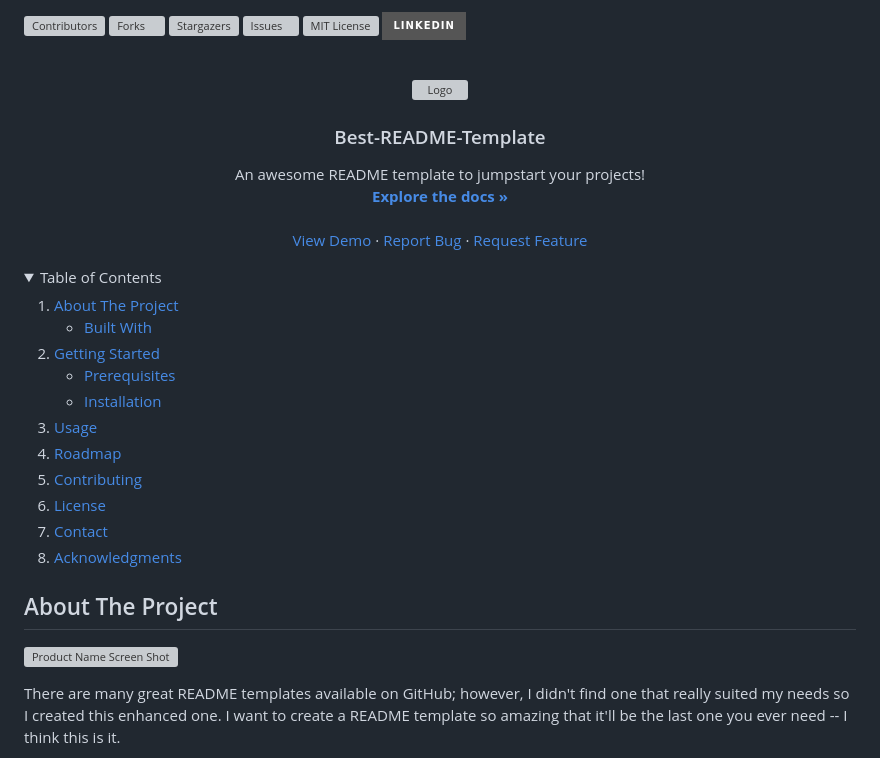
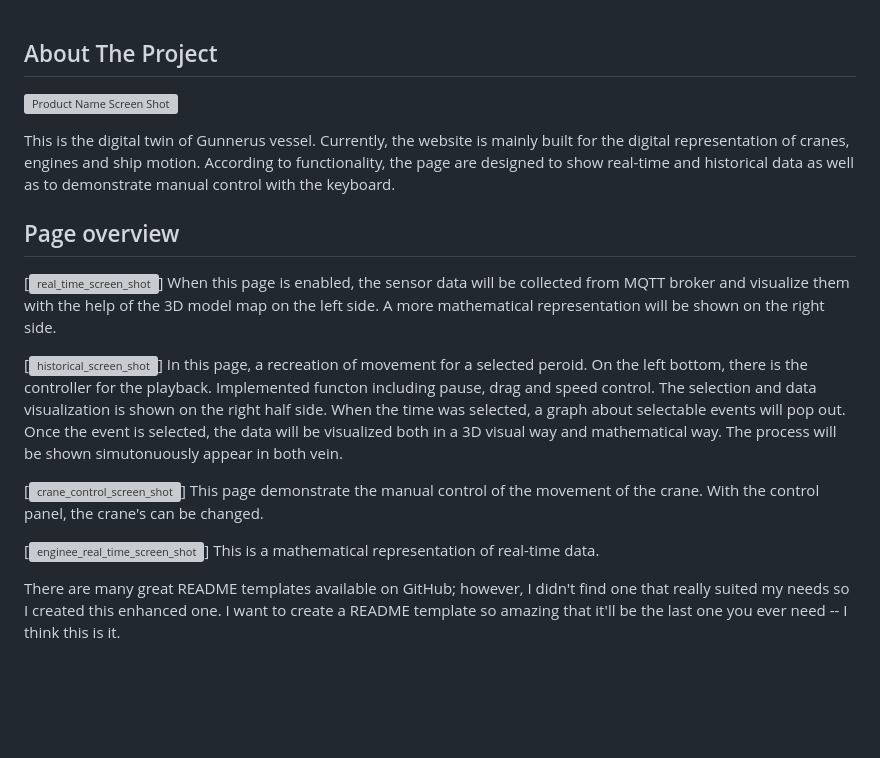
Before and after one commit to Traversal2021/Gunnerus, a Markdown page: README.md, the part around the change. Drawn GitHub-style; folded sections open; badges without logos; blank space fills up the shorter version; grey boxes are pictures that could not be loaded.

```diff
--- a/README.md
+++ b/README.md
@@ -1,89 +1,25 @@
-<!-- Improved compatibility of back to top link: See: https://github.com/othneildrew/Best-README-Template/pull/73 -->
-<a name="readme-top"></a>
-<!--
-*** Thanks for checking out the Best-README-Template. If you have a suggestion
-*** that would make this better, please fork the repo and create a pull request
-*** or simply open an issue with the tag "enhancement".
-*** Don't forget to give the project a star!
-*** Thanks again! Now go create something AMAZING! :D
--->
-
-
-
-<!-- PROJECT SHIELDS -->
-<!--
-*** I'm using markdown "reference style" links for readability.
-*** Reference links are enclosed in brackets [ ] instead of parentheses ( ).
-*** See the bottom of this document for the declaration of the reference variables
-*** for contributors-url, forks-url, etc. This is an optional, concise syntax you may use.
-*** https://www.markdownguide.org/basic-syntax/#reference-style-links
--->
-[![Contributors][contributors-shield]][contributors-url]
-[![Forks][forks-shield]][forks-url]
-[![Stargazers][stars-shield]][stars-url]
-[![Issues][issues-shield]][issues-url]
-[![MIT License][license-shield]][license-url]
-[![LinkedIn][linkedin-shield]][linkedin-url]
-
-
-
-<!-- PROJECT LOGO -->
-<br />
-<div align="center">
-  <a href="https://github.com/othneildrew/Best-README-Template">
-    <img src="images/logo.png" alt="Logo" width="80" height="80">
-  </a>
-
-  <h3 align="center">Best-README-Template</h3>
-
-  <p align="center">
-    An awesome README template to jumpstart your projects!
-    <br />
-    <a href="https://github.com/othneildrew/Best-README-Template"><strong>Explore the docs »</strong></a>
-    <br />
-    <br />
-    <a href="https://github.com/othneildrew/Best-README-Template">View Demo</a>
-    ·
-    <a href="https://github.com/othneildrew/Best-README-Template/issues">Report Bug</a>
-    ·
-    <a href="https://github.com/othneildrew/Best-README-Template/issues">Request Feature</a>
-  </p>
-</div>
-
-
-
-<!-- TABLE OF CONTENTS -->
-<details>
-  <summary>Table of Contents</summary>
-  <ol>
-    <li>
-      <a href="#about-the-project">About The Project</a>
-      <ul>
-        <li><a href="#built-with">Built With</a></li>
-      </ul>
-    </li>
-    <li>
-      <a href="#getting-started">Getting Started</a>
-      <ul>
-        <li><a href="#prerequisites">Prerequisites</a></li>
-        <li><a href="#installation">Installation</a></li>
-      </ul>
-    </li>
-    <li><a href="#usage">Usage</a></li>
-    <li><a href="#roadmap">Roadmap</a></li>
-    <li><a href="#contributing">Contributing</a></li>
-    <li><a href="#license">License</a></li>
-    <li><a href="#contact">Contact</a></li>
-    <li><a href="#acknowledgments">Acknowledgments</a></li>
-  </ol>
-</details>
-
-
-
 <!-- ABOUT THE PROJECT -->
 ## About The Project
 
 [![Product Name Screen Shot][product-screenshot]](https://example.com)
+
+This is the digital twin of Gunnerus vessel. Currently, the website is mainly built for the digital representation of cranes, engines and ship motion.  According to functionality, the page are designed to show real-time and historical data as well as to demonstrate manual control with the keyboard.
+
+## Page overview
+
+[![real_time_screen_shot][product-screenshot]]
+When this page is enabled, the sensor data will be collected from MQTT broker and visualize them with the help of the 3D model map on the left side. A more mathematical representation will be shown on the right side.
+
+[![historical_screen_shot][product-screenshot]]
+In this page, a recreation of movement for a selected peroid. On the left bottom, there is the controller for the playback. Implemented functon including pause, drag and speed control. The selection and data visualization is shown on the right half side. When the time was selected, a graph about selectable events will pop out. Once the event is selected, the data will be visualized both in a 3D visual way and mathematical way. The process will be shown simutonuously appear in both vein.
+
+[![crane_control_screen_shot][product-screenshot]]
+This page demonstrate the manual control of the movement of the crane. With the control panel, the crane's  can be changed.
+
+[![enginee_real_time_screen_shot][product-screenshot]]
+This is a mathematical representation of real-time data.
+
+
 
 There are many great README templates available on GitHub; however, I didn't find one that really suited my needs so I created this enhanced one. I want to create a README template so amazing that it'll be the last one you ever need -- I think this is it.
 
```
